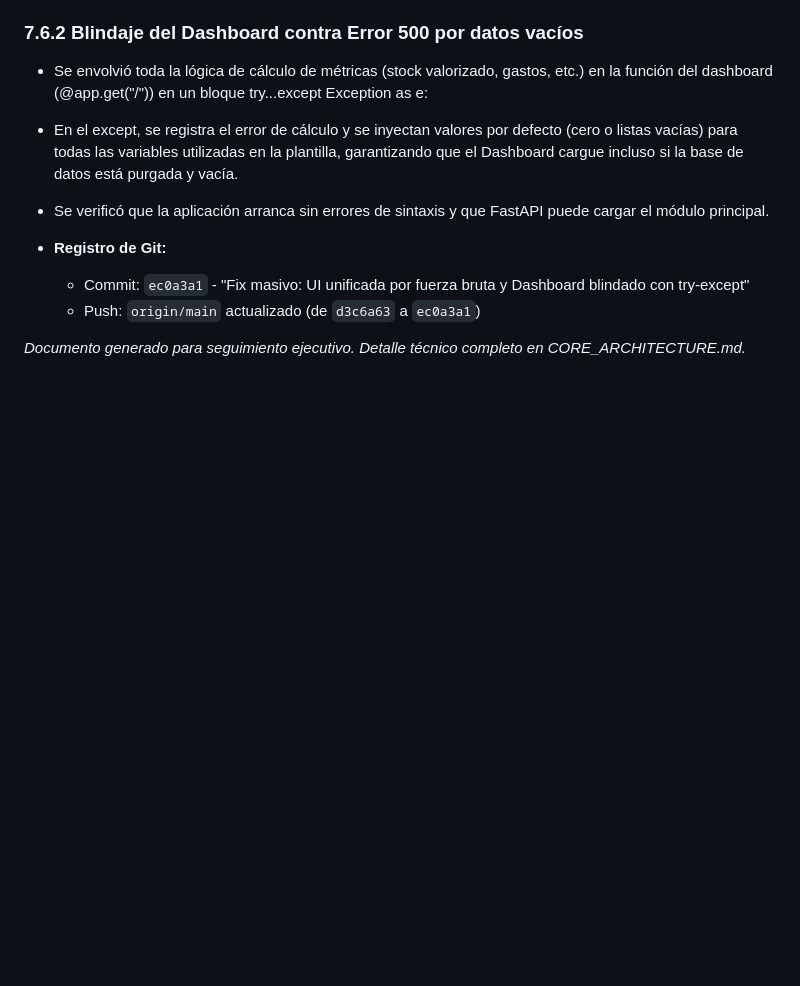
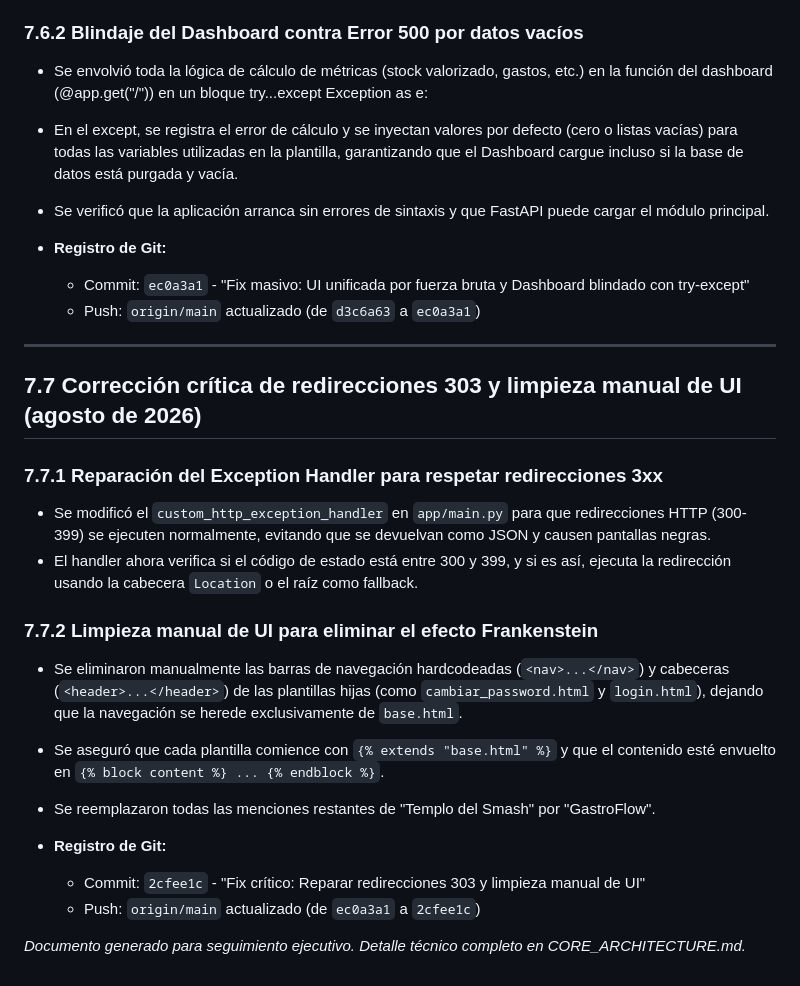
Before and after one commit to ajota100320/CERBERO, a Markdown page: REPORTE_AVANCE_ERP.md, the part around the change. Drawn GitHub-style; blank space fills up the shorter version.

Commit message:
Update REPORTE_AVANCE_ERP.md with critical fix section

```diff
--- a/REPORTE_AVANCE_ERP.md
+++ b/REPORTE_AVANCE_ERP.md
@@ -187,4 +187,22 @@ La transformación se completó **sin pérdida de datos** (Zero Data Loss) y con
   - Commit: `ec0a3a1` - "Fix masivo: UI unificada por fuerza bruta y Dashboard blindado con try-except"
   - Push: `origin/main` actualizado (de `d3c6a63` a `ec0a3a1`)
 
+
+---
+
+## 7.7 Corrección crítica de redirecciones 303 y limpieza manual de UI (agosto de 2026)
+
+### 7.7.1 Reparación del Exception Handler para respetar redirecciones 3xx
+- Se modificó el `custom_http_exception_handler` en `app/main.py` para que redirecciones HTTP (300-399) se ejecuten normalmente, evitando que se devuelvan como JSON y causen pantallas negras.
+- El handler ahora verifica si el código de estado está entre 300 y 399, y si es así, ejecuta la redirección usando la cabecera `Location` o el raíz como fallback.
+
+### 7.7.2 Limpieza manual de UI para eliminar el efecto Frankenstein
+- Se eliminaron manualmente las barras de navegación hardcodeadas (`<nav>...</nav>`) y cabeceras (`<header>...</header>`) de las plantillas hijas (como `cambiar_password.html` y `login.html`), dejando que la navegación se herede exclusivamente de `base.html`.
+- Se aseguró que cada plantilla comience con `{% extends "base.html" %}` y que el contenido esté envuelto en `{% block content %} ... {% endblock %}`.
+- Se reemplazaron todas las menciones restantes de "Templo del Smash" por "GastroFlow".
+
+- **Registro de Git:**
+  - Commit: `2cfee1c` - "Fix crítico: Reparar redirecciones 303 y limpieza manual de UI"
+  - Push: `origin/main` actualizado (de `ec0a3a1` a `2cfee1c`)
+
 *Documento generado para seguimiento ejecutivo. Detalle técnico completo en CORE_ARCHITECTURE.md.*
```
